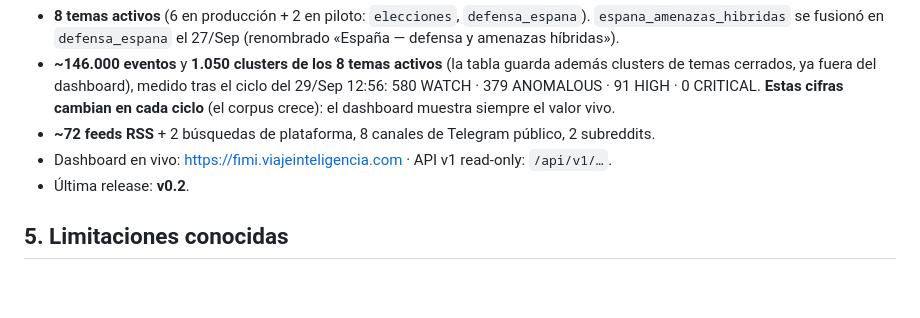
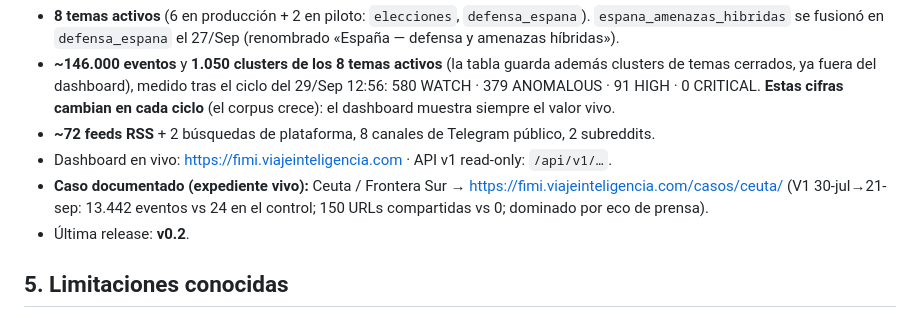
Before and after one commit to mcasrom/hybrid-fimi-radar, a Markdown page: README.md, the part around the change. GitHub-like rendering; blank space fills up the shorter version.

Commit message:
README: documentar la pagina del caso Ceuta /casos/ceuta/

```diff
--- a/README.md
+++ b/README.md
@@ -124,6 +124,8 @@ muestra el valor vivo):
   (el corpus crece): el dashboard muestra siempre el valor vivo.
 - **~72 feeds RSS** + 2 búsquedas de plataforma, 8 canales de Telegram público, 2 subreddits.
 - Dashboard en vivo: https://fimi.viajeinteligencia.com · API v1 read-only: `/api/v1/…`.
+- **Caso documentado (expediente vivo):** Ceuta / Frontera Sur → https://fimi.viajeinteligencia.com/casos/ceuta/
+  (V1 30-jul→21-sep: 13.442 eventos vs 24 en el control; 150 URLs compartidas vs 0; dominado por eco de prensa).
 - Última release: **v0.2**.
 
 ## 5. Limitaciones conocidas
```
